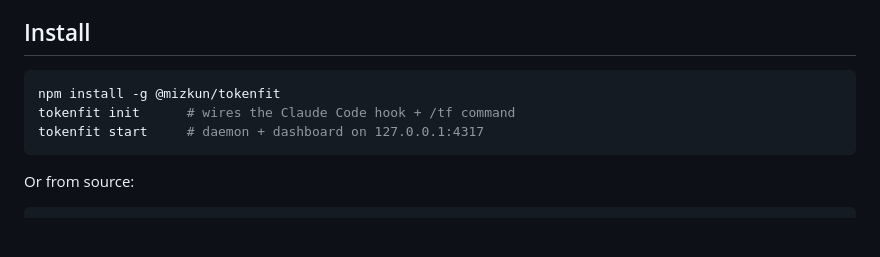
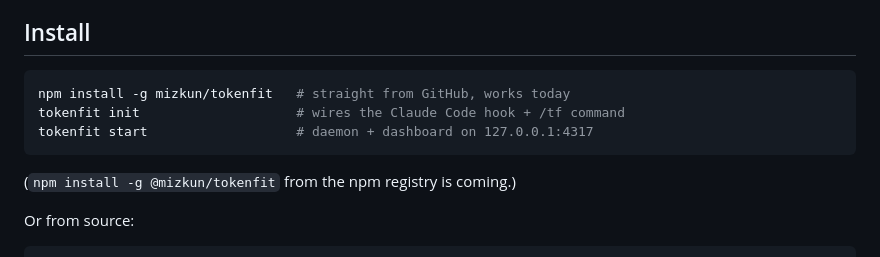
Before and after one commit to mizkun/tokenfit, a Markdown page: README.md, the part around the change. Drawn GitHub-style; blank space fills up the shorter version.

Commit message:
README: GitHub install works today; registry install marked as coming
Co-Authored-By: Claude Fable 5 <noreply@anthropic.com>

````diff
--- a/README.md
+++ b/README.md
@@ -53,10 +53,12 @@ A `UserPromptSubmit` hook fires on every prompt. TokenFit issues one exercise (1
 ## Install
 
 ```sh
-npm install -g @mizkun/tokenfit
-tokenfit init      # wires the Claude Code hook + /tf command
-tokenfit start     # daemon + dashboard on 127.0.0.1:4317
+npm install -g mizkun/tokenfit   # straight from GitHub, works today
+tokenfit init                    # wires the Claude Code hook + /tf command
+tokenfit start                   # daemon + dashboard on 127.0.0.1:4317
 ```
+
+(`npm install -g @mizkun/tokenfit` from the npm registry is coming.)
 
 Or from source:
 
````
